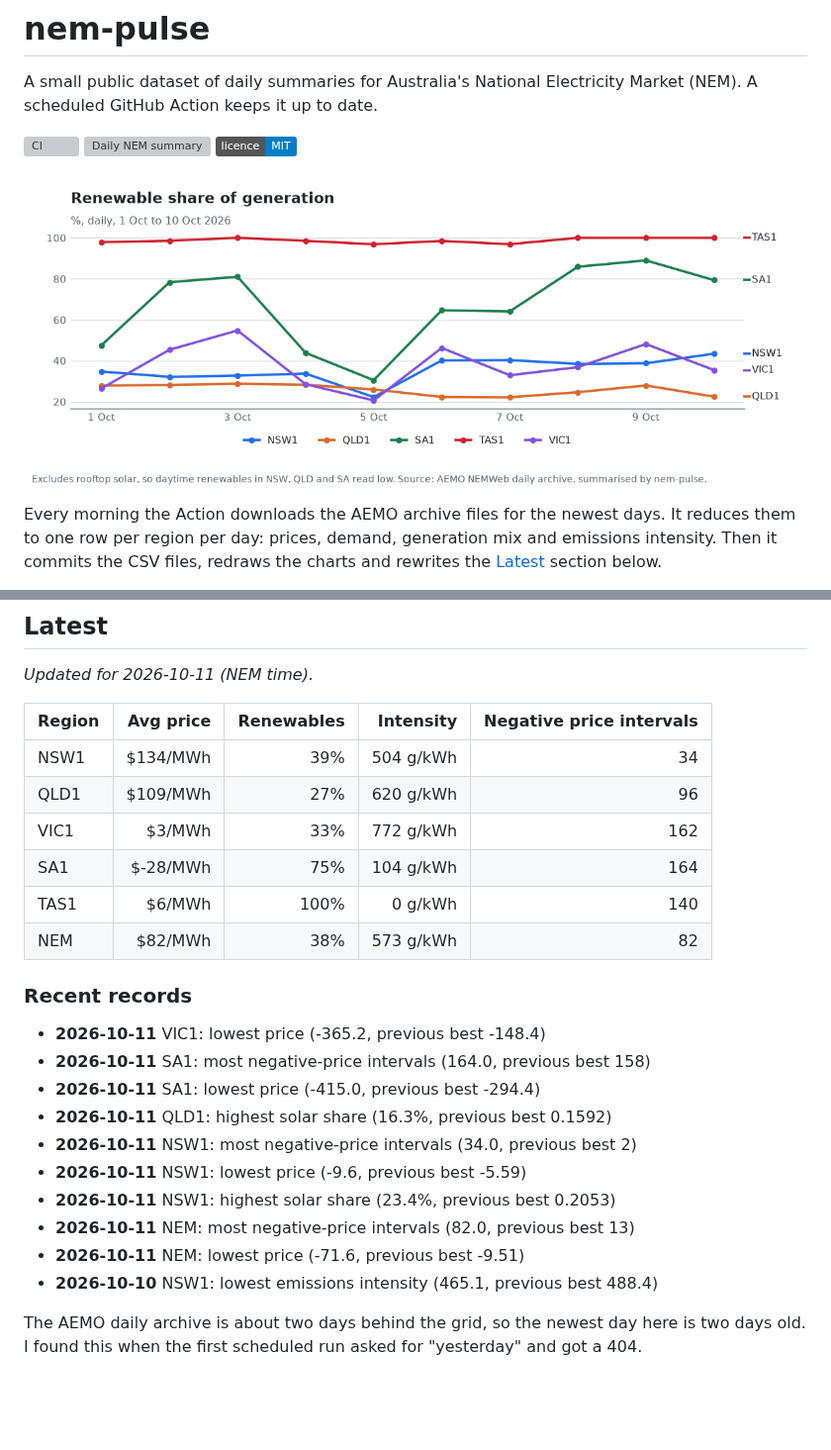
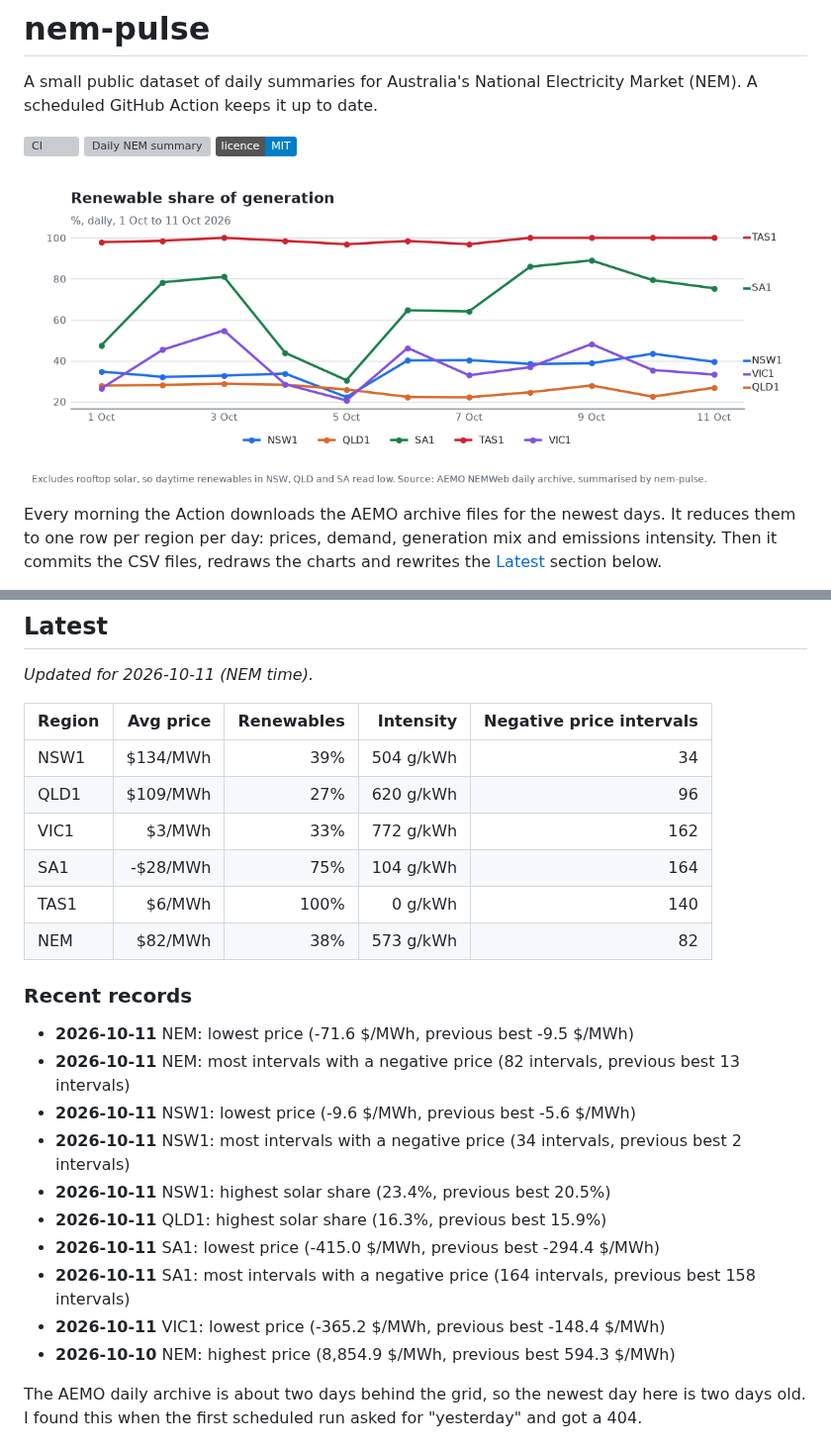
Before and after one commit to Guinerve/nem-pulse, a Markdown page: README.md, 2 parts joined by grey strips. Shown at 99% size. Drawn GitHub-style; pictures changed too: assets/renewables.png; badges without logos; blank space fills up the shorter version; grey boxes are pictures that could not be loaded.

Commit message:
Refresh Latest and charts with the bot's new days; plain record label
Co-Authored-By: Claude Opus 5.5 <noreply@anthropic.com>

```diff
--- a/README.md
+++ b/README.md
@@ -22,22 +22,22 @@ _Updated for 2026-10-11 (NEM time)._
 | NSW1 | $134/MWh | 39% | 504 g/kWh | 34 |
 | QLD1 | $109/MWh | 27% | 620 g/kWh | 96 |
 | VIC1 | $3/MWh | 33% | 772 g/kWh | 162 |
-| SA1 | $-28/MWh | 75% | 104 g/kWh | 164 |
+| SA1 | -$28/MWh | 75% | 104 g/kWh | 164 |
 | TAS1 | $6/MWh | 100% | 0 g/kWh | 140 |
 | NEM | $82/MWh | 38% | 573 g/kWh | 82 |
 
 ### Recent records
 
-- **2026-10-11** VIC1: lowest price (-365.2, previous best -148.4)
-- **2026-10-11** SA1: most negative-price intervals (164.0, previous best 158)
-- **2026-10-11** SA1: lowest price (-415.0, previous best -294.4)
-- **2026-10-11** QLD1: highest solar share (16.3%, previous best 0.1592)
-- **2026-10-11** NSW1: most negative-price intervals (34.0, previous best 2)
-- **2026-10-11** NSW1: lowest price (-9.6, previous best -5.59)
-- **2026-10-11** NSW1: highest solar share (23.4%, previous best 0.2053)
-- **2026-10-11** NEM: most negative-price intervals (82.0, previous best 13)
-- **2026-10-11** NEM: lowest price (-71.6, previous best -9.51)
-- **2026-10-10** NSW1: lowest emissions intensity (465.1, previous best 488.4)
+- **2026-10-11** NEM: lowest price (-71.6 $/MWh, previous best -9.5 $/MWh)
+- **2026-10-11** NEM: most intervals with a negative price (82 intervals, previous best 13 intervals)
+- **2026-10-11** NSW1: lowest price (-9.6 $/MWh, previous best -5.6 $/MWh)
+- **2026-10-11** NSW1: most intervals with a negative price (34 intervals, previous best 2 intervals)
+- **2026-10-11** NSW1: highest solar share (23.4%, previous best 20.5%)
+- **2026-10-11** QLD1: highest solar share (16.3%, previous best 15.9%)
+- **2026-10-11** SA1: lowest price (-415.0 $/MWh, previous best -294.4 $/MWh)
+- **2026-10-11** SA1: most intervals with a negative price (164 intervals, previous best 158 intervals)
+- **2026-10-11** VIC1: lowest price (-365.2 $/MWh, previous best -148.4 $/MWh)
+- **2026-10-10** NEM: highest price (8,854.9 $/MWh, previous best 594.3 $/MWh)
 <!-- PULSE:END -->
 
 The AEMO daily archive is about two days behind the grid, so the newest day here is two days old. I found this when the first scheduled run asked for "yesterday" and got a 404.
```
Also changed, not shown: assets/intensity.png, assets/price.png, 2 other files.
